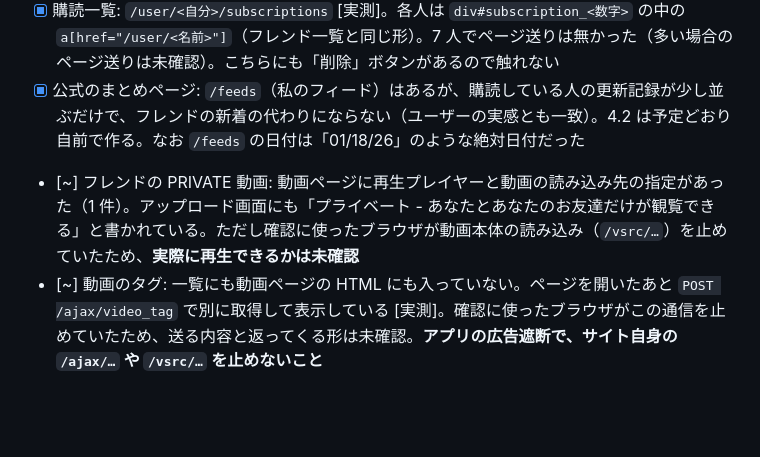
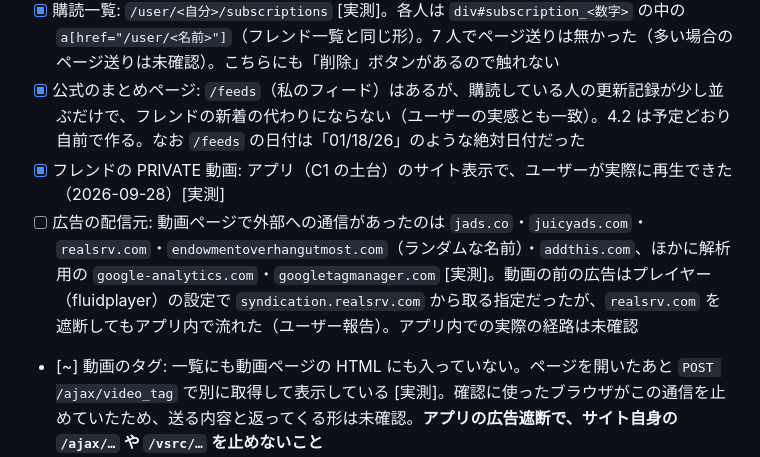
Before and after one commit to oriofurinera2-del/tm-viewer, a Markdown page: docs/DESIGN.md, the part around the change. GitHub-like rendering; blank space fills up the shorter version.

```diff
--- a/docs/DESIGN.md
+++ b/docs/DESIGN.md
@@ -216,7 +216,8 @@ blocklist.json    ["juicyads.com", ...]
 - [x] フレンド一覧: `/user/<自分>/friends?page=N`、1 ページ 20 人 [実測]。各人は `div#friend_<数字>` の中の `a[href="/user/<名前>"]`。並び替え `?o=invite_date / recent_users / recent_logins / username` あり。**同じ枠に「削除」ボタンがあるので、取得処理はリンクを読むだけにし、ボタンには一切触れない**
 - [x] 購読一覧: `/user/<自分>/subscriptions` [実測]。各人は `div#subscription_<数字>` の中の `a[href="/user/<名前>"]`（フレンド一覧と同じ形）。7 人でページ送りは無かった（多い場合のページ送りは未確認）。こちらにも「削除」ボタンがあるので触れない
 - [x] 公式のまとめページ: `/feeds`（私のフィード）はあるが、購読している人の更新記録が少し並ぶだけで、フレンドの新着の代わりにならない（ユーザーの実感とも一致）。4.2 は予定どおり自前で作る。なお `/feeds` の日付は「01/18/26」のような絶対日付だった
-- [~] フレンドの PRIVATE 動画: 動画ページに再生プレイヤーと動画の読み込み先の指定があった（1 件）。アップロード画面にも「プライベート - あなたとあなたのお友達だけが観覧できる」と書かれている。ただし確認に使ったブラウザが動画本体の読み込み（`/vsrc/…`）を止めていたため、**実際に再生できるかは未確認**
+- [x] フレンドの PRIVATE 動画: アプリ（C1 の土台）のサイト表示で、ユーザーが実際に再生できた（2026-09-28）[実測]
+- [ ] 広告の配信元: 動画ページで外部への通信があったのは `jads.co`・`juicyads.com`・`realsrv.com`・`endowmentoverhangutmost.com`（ランダムな名前）・`addthis.com`、ほかに解析用の `google-analytics.com`・`googletagmanager.com` [実測]。動画の前の広告はプレイヤー（fluidplayer）の設定で `syndication.realsrv.com` から取る指定だったが、`realsrv.com` を遮断してもアプリ内で流れた（ユーザー報告）。アプリ内での実際の経路は未確認
 - [~] 動画のタグ: 一覧にも動画ページの HTML にも入っていない。ページを開いたあと `POST /ajax/video_tag` で別に取得して表示している [実測]。確認に使ったブラウザがこの通信を止めていたため、送る内容と返ってくる形は未確認。**アプリの広告遮断で、サイト自身の `/ajax/…` や `/vsrc/…` を止めないこと**
 - [~] 動画ID: 1 人分の一覧（18 件）で、上から下へ ID が小さくなっていた（新しい順に並んでいる）[実測・1 人のみ]。複数ユーザーでの確認は未実施
 - [ ] 連続取得でアクセス制限されないか（間隔の初期値の妥当性）
```
Also changed, not shown: harness/HANDOFF.md (+5 -0 lines).
